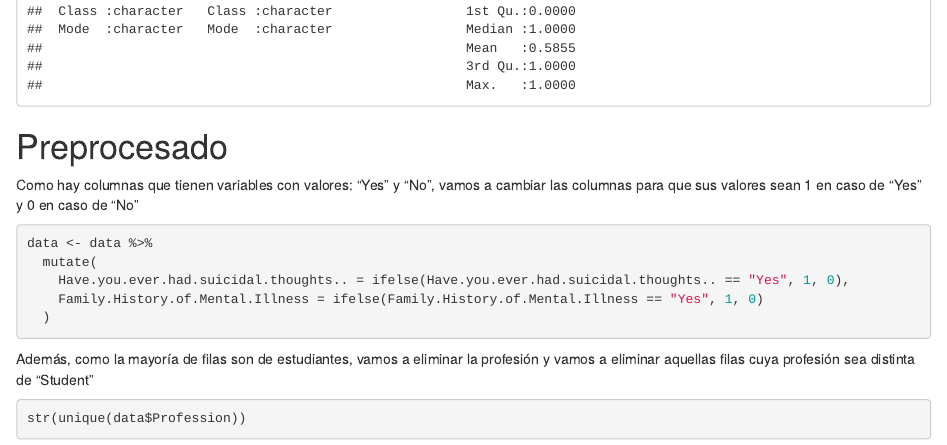
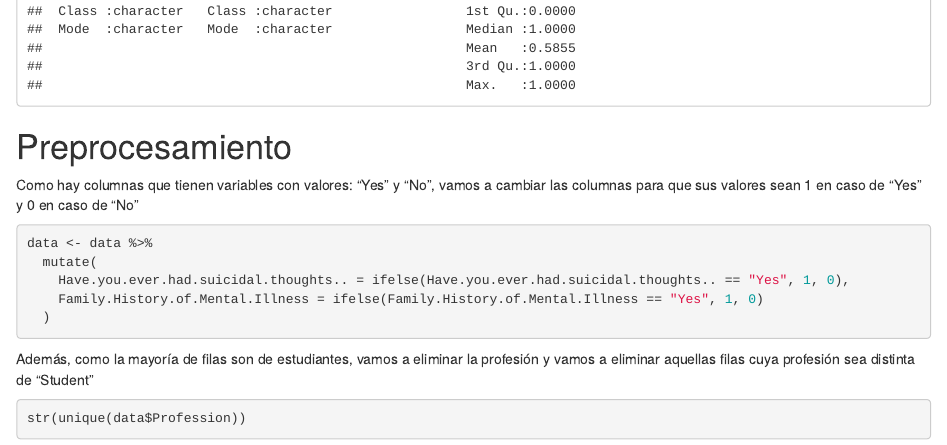
Before and after one commit to Dangalcan/depresset, an R Markdown document (2-preprocesamiento.Rmd): the page in a window 1100 px wide, from 3230 px down. Rendered offline with R 4.5, knitr and Pandoc, with nearby package versions.

Commit message:
fix: rename "preprocesamiento" file

````diff
--- a/2-preprocesado.rmd
+++ b/2-preprocesamiento.Rmd
@@ -48,7 +48,7 @@ summary(data)
 
 ```
 
-# Preprocesado
+# Preprocesamiento
 
 Como hay columnas que tienen variables con valores: "Yes" y "No", vamos a cambiar las columnas para que sus valores sean 1 en caso de "Yes" y 0 en caso de "No"
 
````
Also changed, not shown: 2-preprocesamiento.html.
